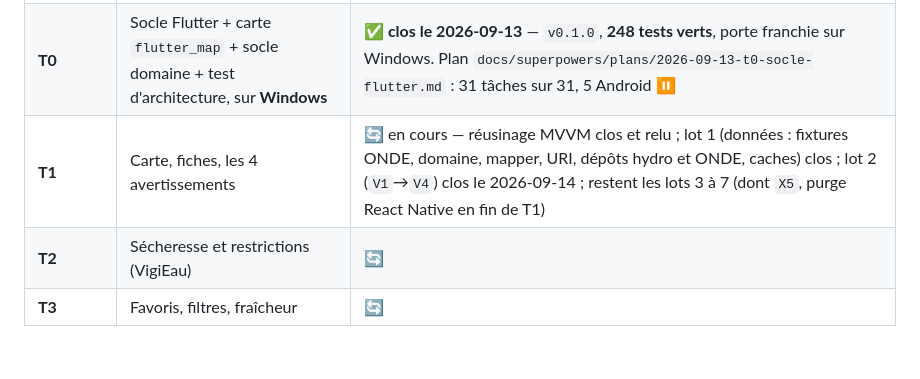
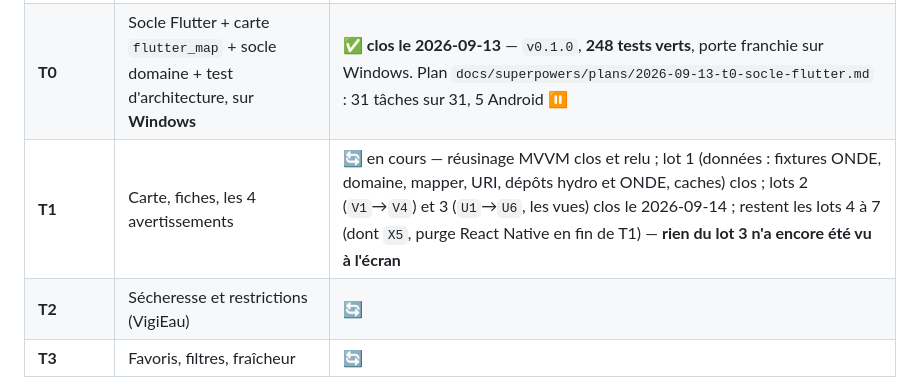
Before and after one commit to HubEauContrib/MartinPecheur, a Markdown page: CLAUDE.md, the part around the change. Drawn GitHub-style; blank space fills up the shorter version.

Commit message:
docs(claude): T1 lot 3 clos dans le tableau d avancement

```diff
--- a/CLAUDE.md
+++ b/CLAUDE.md
@@ -13,7 +13,7 @@
 |---|---|---|
 | **Porte de spike** | Fond IGN affiché (`F1`), exécutable Windows autonome (`F3`) | ✅ **franchie sur Windows, arbitrage du 2026-09-12** (exécution 2026-09-09) — `spike/porte_flutter/COMPTE-RENDU.md`. `F2` (4 150 marqueurs clusterisés) **non tranchée** |
 | **T0** | Socle Flutter + carte `flutter_map` + socle domaine + test d'architecture, sur **Windows** | ✅ **clos le 2026-09-13** — `v0.1.0`, **248 tests verts**, porte franchie sur Windows. Plan `docs/superpowers/plans/2026-09-13-t0-socle-flutter.md` : 31 tâches sur 31, 5 Android ⏸ |
-| **T1** | Carte, fiches, les 4 avertissements | 🔄 en cours — réusinage MVVM clos et relu ; lot 1 (données : fixtures ONDE, domaine, mapper, URI, dépôts hydro et ONDE, caches) clos ; lot 2 (`V1`→`V4`) clos le 2026-09-14 ; restent les lots 3 à 7 (dont `X5`, purge React Native en fin de T1) |
+| **T1** | Carte, fiches, les 4 avertissements | 🔄 en cours — réusinage MVVM clos et relu ; lot 1 (données : fixtures ONDE, domaine, mapper, URI, dépôts hydro et ONDE, caches) clos ; lots 2 (`V1`→`V4`) et 3 (`U1`→`U6`, les vues) clos le 2026-09-14 ; restent les lots 4 à 7 (dont `X5`, purge React Native en fin de T1) — **rien du lot 3 n'a encore été vu à l'écran** |
 | **T2** | Sécheresse et restrictions (VigiEau) | 🔄 |
 | **T3** | Favoris, filtres, fraîcheur | 🔄 |
 
```
